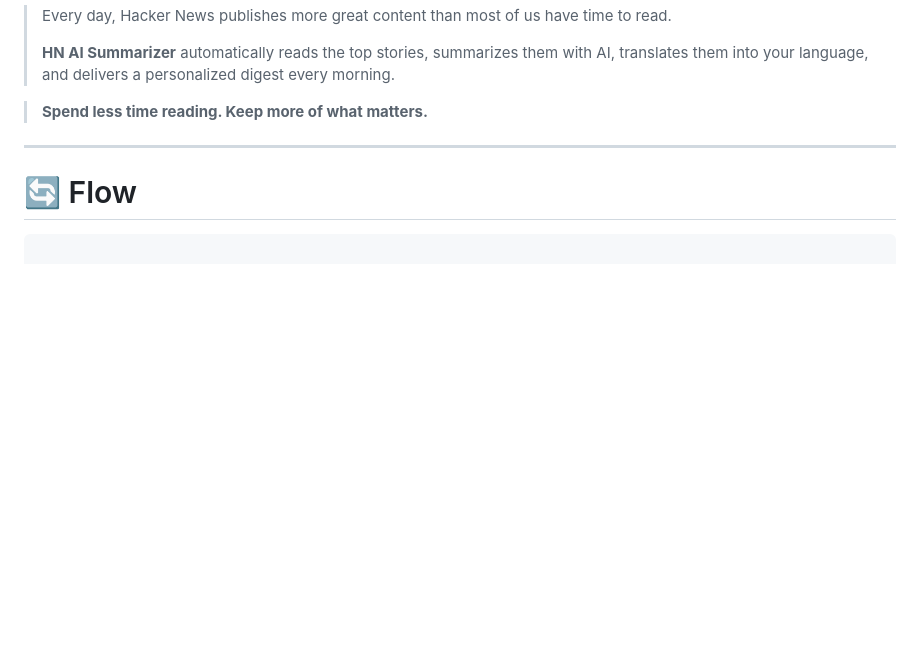
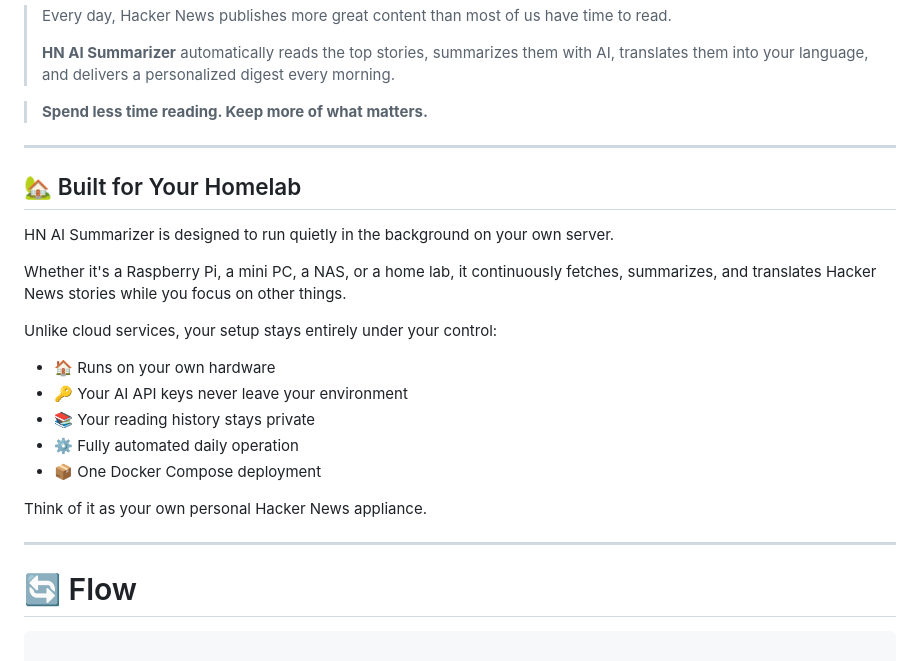
Before and after one commit to RecNes/hn-ai-summarizer, a Markdown page: README.md, the part around the change. Rendered like a GitHub page; blank space fills up the shorter version.

Commit message:
README Improvement

```diff
--- a/README.md
+++ b/README.md
@@ -27,6 +27,24 @@
 > **HN AI Summarizer** automatically reads the top stories, summarizes them with AI, translates them into your language, and delivers a personalized digest every morning.
 
 > **Spend less time reading. Keep more of what matters.**
+
+---
+
+## 🏡 Built for Your Homelab
+
+HN AI Summarizer is designed to run quietly in the background on your own server.
+
+Whether it's a Raspberry Pi, a mini PC, a NAS, or a home lab, it continuously fetches, summarizes, and translates Hacker News stories while you focus on other things.
+
+Unlike cloud services, your setup stays entirely under your control:
+
+- 🏠 Runs on your own hardware
+- 🔑 Your AI API keys never leave your environment
+- 📚 Your reading history stays private
+- ⚙️ Fully automated daily operation
+- 📦 One Docker Compose deployment
+
+Think of it as your own personal Hacker News appliance.
 
 ---
 
```
